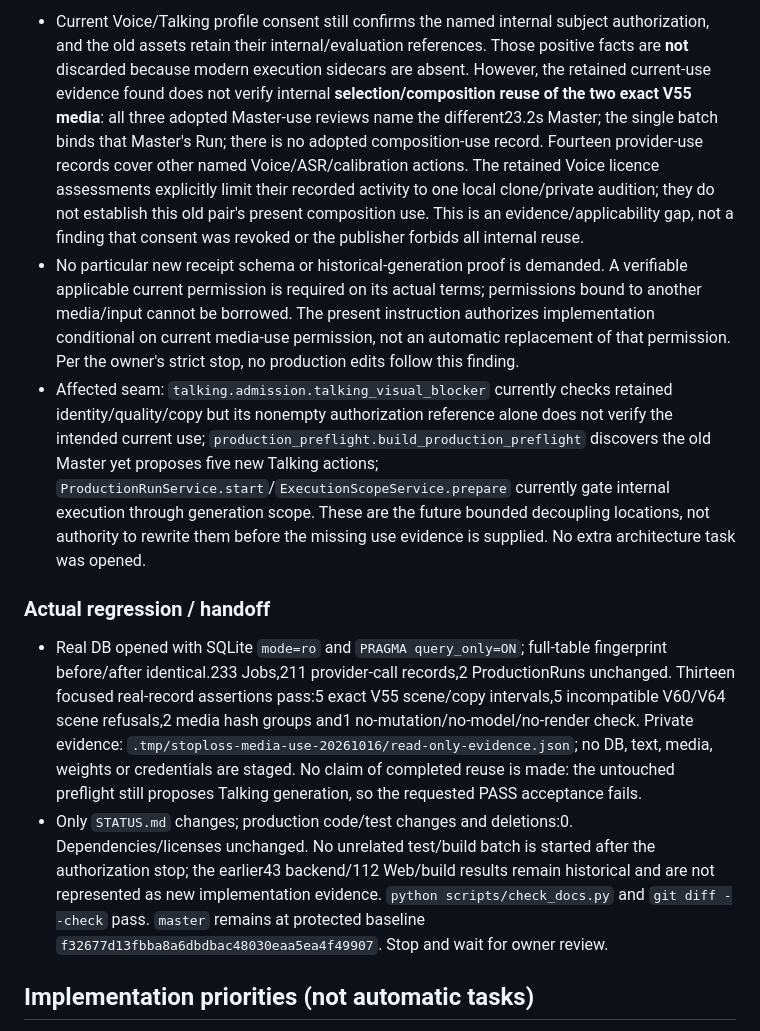
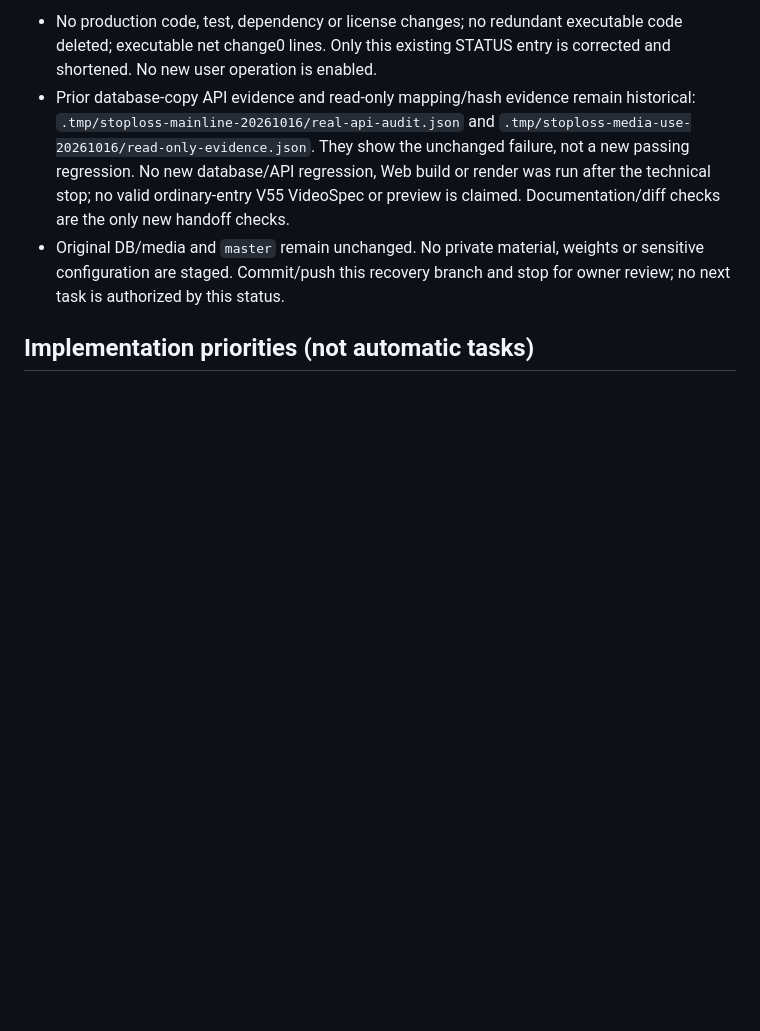
Before and after one commit to pimn52/content-os, a Markdown page: STATUS.md, the part around one of its changes. Rendered like a GitHub page; blank space fills up the shorter version.

```diff
--- a/STATUS.md
+++ b/STATUS.md
@@ -44,12 +42,7 @@ Protected master baseline: `f32677d13fbba8a6dbdbac48030eaa5ea4f49907`
 
-- Current Voice/Talking profile consent still confirms the named internal subject authorization, and the old assets retain their internal/evaluation references. Those positive facts are **not** discarded because modern execution sidecars are absent. However, the retained current-use evidence found does not verify internal **selection/composition reuse of the two exact V55 media**: all three adopted Master-use reviews name the different23.2s Master; the single batch binds that Master's Run; there is no adopted composition-use record. Fourteen provider-use records cover other named Voice/ASR/calibration actions. The retained Voice licence assessments explicitly limit their recorded activity to one local clone/private audition; they do not establish this old pair's present composition use. This is an evidence/applicability gap, not a finding that consent was revoked or the publisher forbids all internal reuse.
-- No particular new receipt schema or historical-generation proof is demanded. A verifiable applicable current permission is required on its actual terms; permissions bound to another media/input cannot be borrowed. The present instruction authorizes implementation conditional on current media-use permission, not an automatic replacement of that permission. Per the owner's strict stop, no production edits follow this finding.
-- Affected seam: `talking.admission.talking_visual_blocker` currently checks retained identity/quality/copy but its nonempty authorization reference alone does not verify the intended current use; `production_preflight.build_production_preflight` discovers the old Master yet proposes five new Talking actions; `ProductionRunService.start`/`ExecutionScopeService.prepare` currently gate internal execution through generation scope. These are the future bounded decoupling locations, not authority to rewrite them before the missing use evidence is supplied. No extra architecture task was opened.
-
-### Actual regression / handoff
-
-- Real DB opened with SQLite `mode=ro` and `PRAGMA query_only=ON`; full-table fingerprint before/after identical.233 Jobs,211 provider-call records,2 ProductionRuns unchanged. Thirteen focused real-record assertions pass:5 exact V55 scene/copy intervals,5 incompatible V60/V64 scene refusals,2 media hash groups and1 no-mutation/no-model/no-render check. Private evidence: `.tmp/stoploss-media-use-20261016/read-only-evidence.json`; no DB, text, media, weights or credentials are staged. No claim of completed reuse is made: the untouched preflight still proposes Talking generation, so the requested PASS acceptance fails.
-- Only `STATUS.md` changes; production code/test changes and deletions:0. Dependencies/licenses unchanged. No unrelated test/build batch is started after the authorization stop; the earlier43 backend/112 Web/build results remain historical and are not represented as new implementation evidence. `python scripts/check_docs.py` and `git diff --check` pass. `master` remains at protected baseline `f32677d13fbba8a6dbdbac48030eaa5ea4f49907`. Stop and wait for owner review.
+- No production code, test, dependency or license changes; no redundant executable code deleted; executable net change0 lines. Only this existing STATUS entry is corrected and shortened. No new user operation is enabled.
+- Prior database-copy API evidence and read-only mapping/hash evidence remain historical: `.tmp/stoploss-mainline-20261016/real-api-audit.json` and `.tmp/stoploss-media-use-20261016/read-only-evidence.json`. They show the unchanged failure, not a new passing regression. No new database/API regression, Web build or render was run after the technical stop; no valid ordinary-entry V55 VideoSpec or preview is claimed. Documentation/diff checks are the only new handoff checks.
+- Original DB/media and `master` remain unchanged. No private material, weights or sensitive configuration are staged. Commit/push this recovery branch and stop for owner review; no next task is authorized by this status.
 
 ## Implementation priorities (not automatic tasks)
 
```
Also changed, not shown: other parts of STATUS.md (+13 -15 lines).
